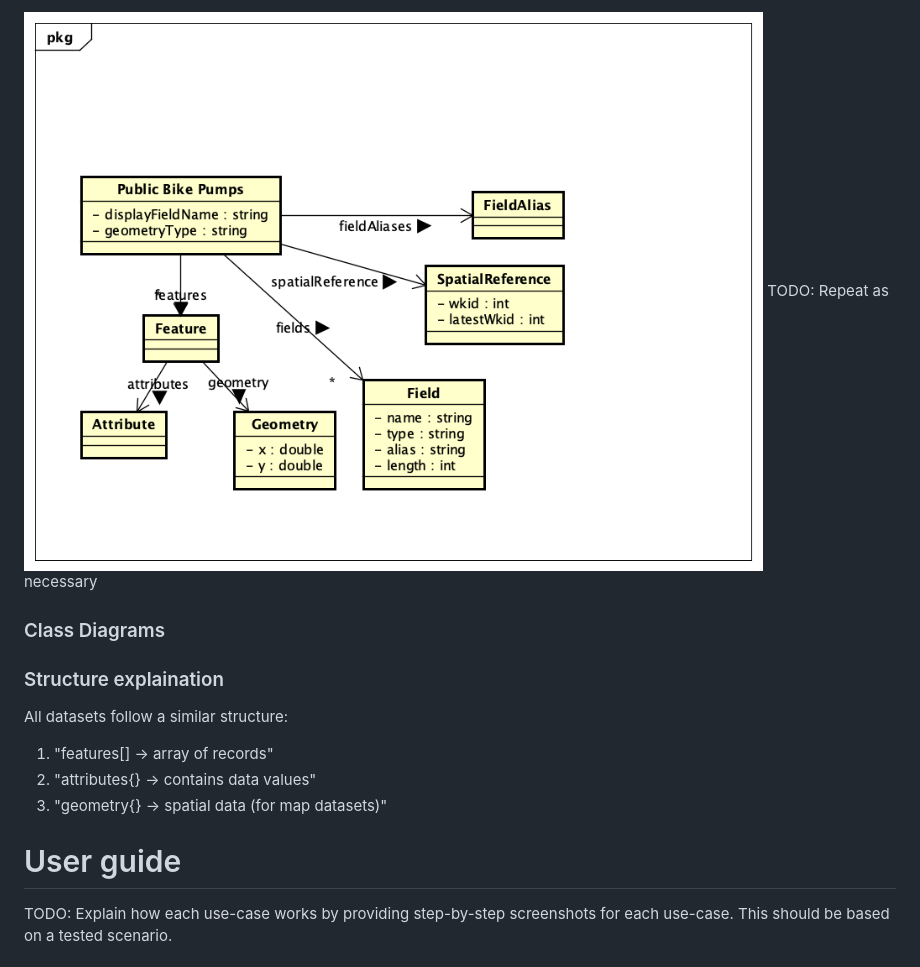
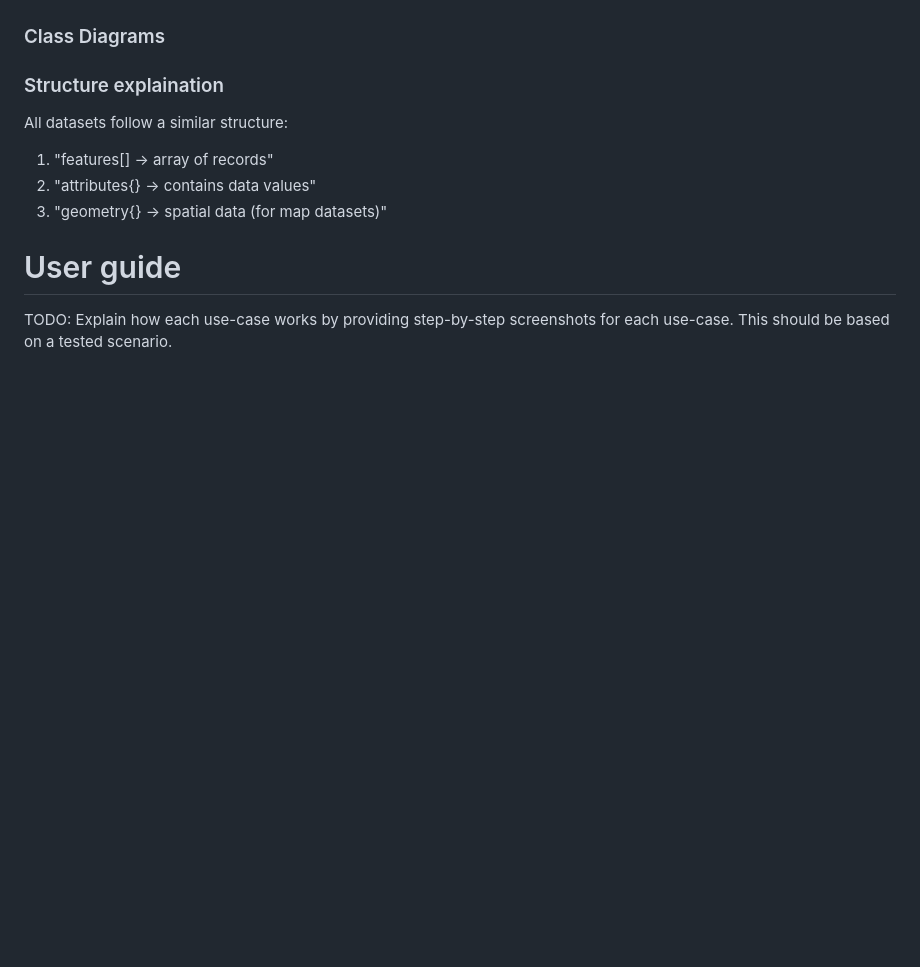
Before and after one commit to RaveP21/RaveP21.github.io, a Markdown page: docs/implementation.md, the part around one of its changes. GitHub-like rendering; blank space fills up the shorter version.

```diff
--- a/docs/implementation.md
+++ b/docs/implementation.md
@@ -56,6 +60,4 @@ TODO: Document each query to Bristol Open Data
 
-![UML Class diagrams representing JSON query results](images/class1.png)
-TODO: Repeat as necessary
 
 ### Class Diagrams
 
```
Also changed, not shown: other parts of docs/implementation.md (+4 -0 lines).
